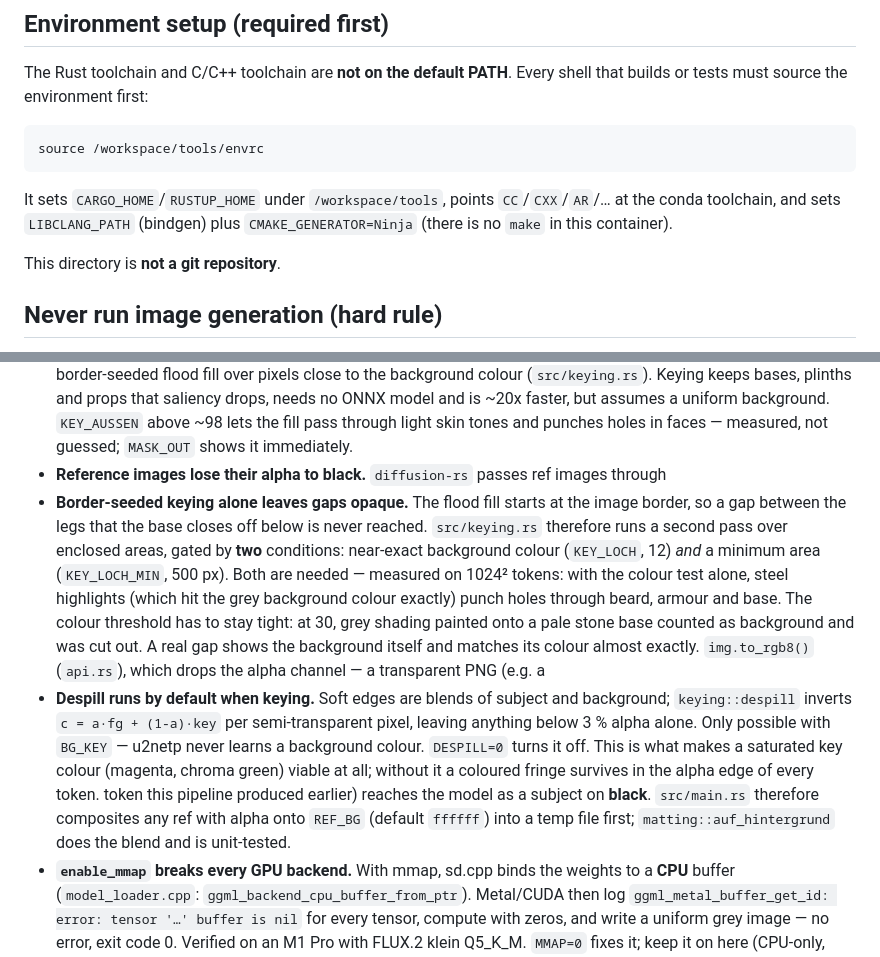
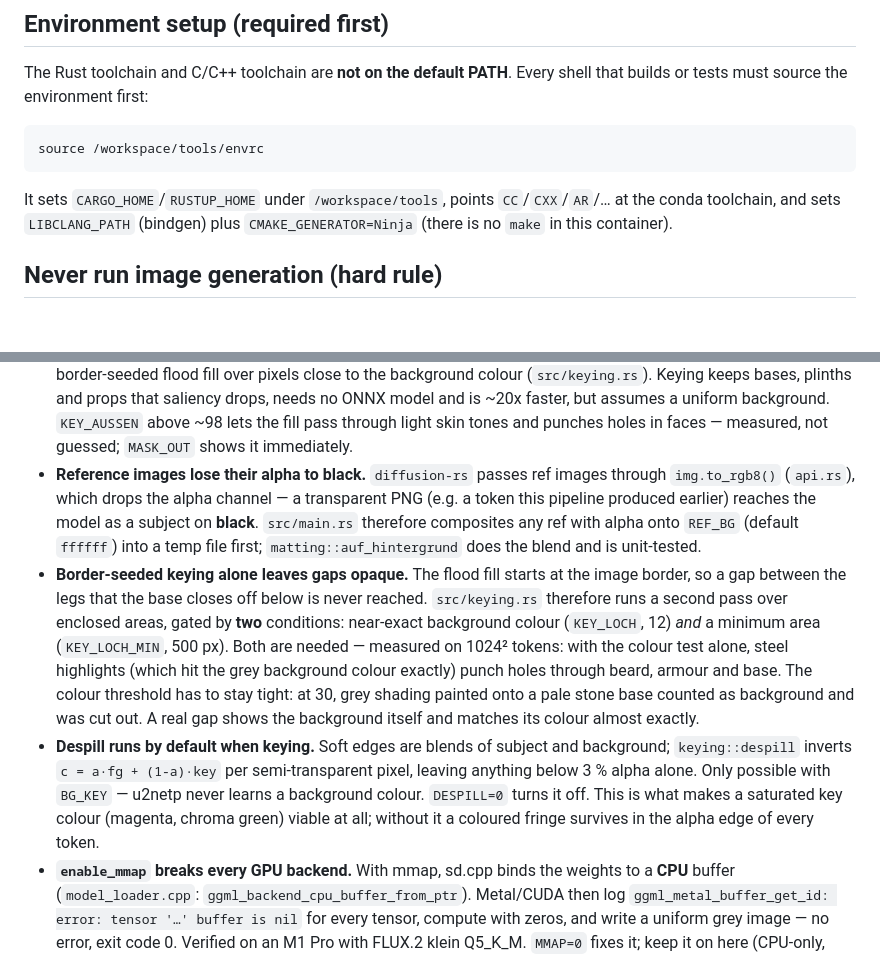
Before and after one commit to agentsw0rk/RPGWorlds-Atelier, a Markdown page: flux2-rs/CLAUDE.md, 2 parts joined by grey strips. Drawn GitHub-style; blank space fills up the shorter version.

```diff
--- a/flux2-rs/CLAUDE.md
+++ b/flux2-rs/CLAUDE.md
@@ -14,8 +14,6 @@ source /workspace/tools/envrc
 It sets `CARGO_HOME`/`RUSTUP_HOME` under `/workspace/tools`, points `CC`/`CXX`/`AR`/… at
 the conda toolchain, and sets `LIBCLANG_PATH` (bindgen) plus `CMAKE_GENERATOR=Ninja`
 (there is no `make` in this container).
-
-This directory is **not a git repository**.
 
 ## Never run image generation (hard rule)
 
@@ -193,6 +191,10 @@ pure, testable half.
   lets the fill pass through light skin tones and punches holes in faces — measured, not
   guessed; `MASK_OUT` shows it immediately.
 - **Reference images lose their alpha to black.** `diffusion-rs` passes ref images through
+  `img.to_rgb8()` (`api.rs`), which drops the alpha channel — a transparent PNG (e.g. a
+  token this pipeline produced earlier) reaches the model as a subject on **black**.
+  `src/main.rs` therefore composites any ref with alpha onto `REF_BG` (default `ffffff`)
+  into a temp file first; `matting::auf_hintergrund` does the blend and is unit-tested.
 - **Border-seeded keying alone leaves gaps opaque.** The flood fill starts at the image
   border, so a gap between the legs that the base closes off below is never reached.
   `src/keying.rs` therefore runs a second pass over enclosed areas, gated by **two**
@@ -202,16 +204,12 @@ pure, testable half.
   through beard, armour and base. The colour threshold has to stay tight: at 30, grey
   shading painted onto a pale stone base counted as background and was cut out. A real gap
   shows the background itself and matches its colour almost exactly.
-  `img.to_rgb8()` (`api.rs`), which drops the alpha channel — a transparent PNG (e.g. a
 - **Despill runs by default when keying.** Soft edges are blends of subject and background;
   `keying::despill` inverts `c = a·fg + (1-a)·key` per semi-transparent pixel, leaving
   anything below 3 % alpha alone. Only possible with `BG_KEY` — u2netp never learns a
   background colour. `DESPILL=0` turns it off. This is what makes a saturated key colour
   (magenta, chroma green) viable at all; without it a coloured fringe survives in the alpha
   edge of every token.
-  token this pipeline produced earlier) reaches the model as a subject on **black**.
-  `src/main.rs` therefore composites any ref with alpha onto `REF_BG` (default `ffffff`)
-  into a temp file first; `matting::auf_hintergrund` does the blend and is unit-tested.
 - **`enable_mmap` breaks every GPU backend.** With mmap, sd.cpp binds the weights to a
   **CPU** buffer (`model_loader.cpp`: `ggml_backend_cpu_buffer_from_ptr`). Metal/CUDA then
   log `ggml_metal_buffer_get_id: error: tensor '…' buffer is nil` for every tensor, compute
```
Also changed, not shown: CLAUDE.md (added, +30 -0 lines).
